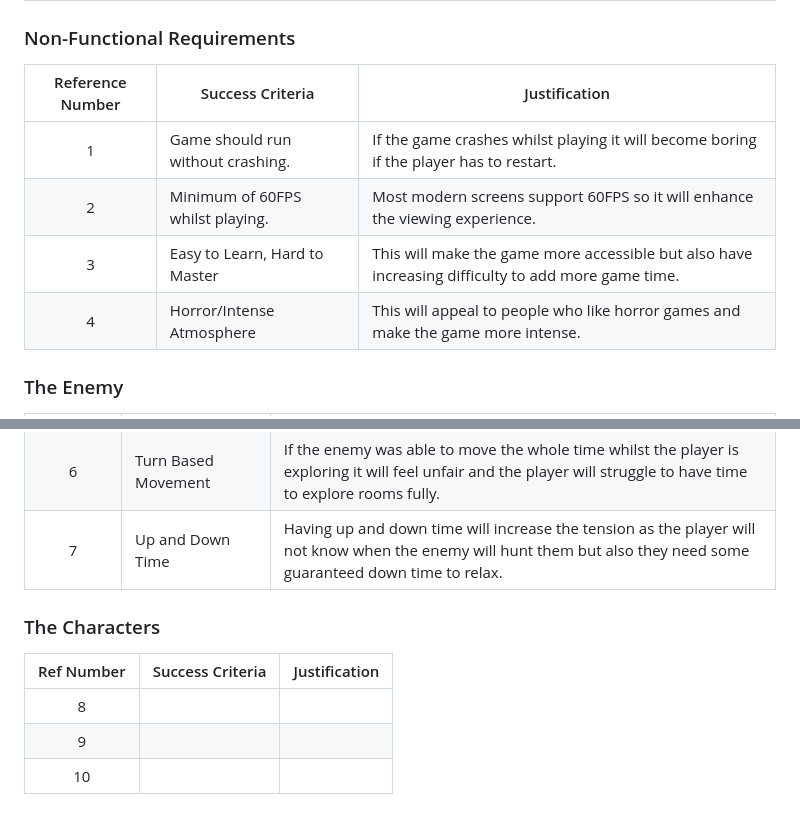
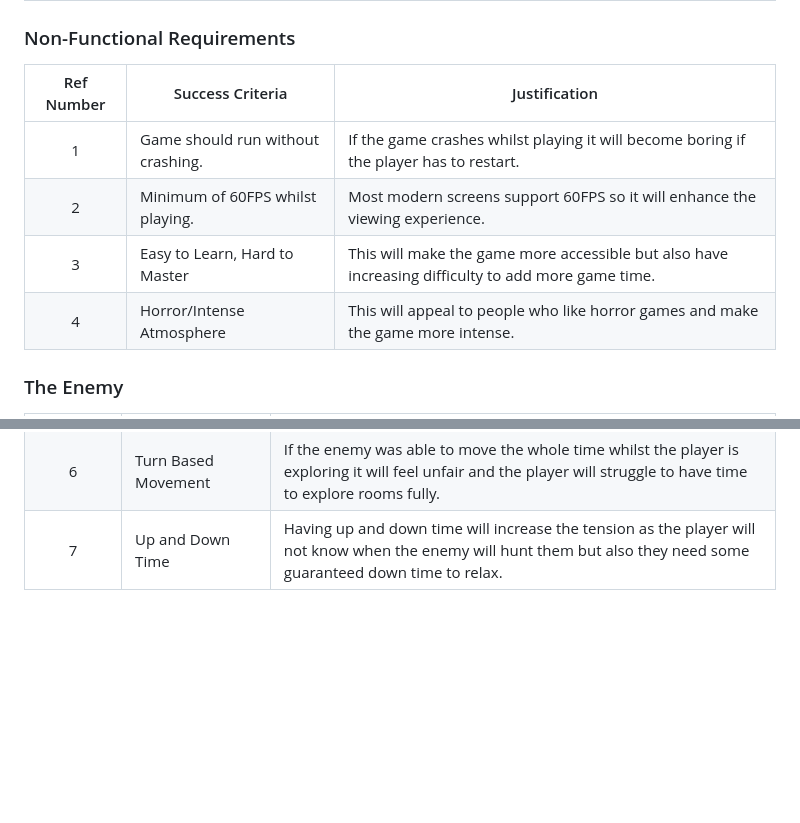
Before and after one commit to Marling-CS-Projects/jack-whatley-alevel-project, a Markdown page: 1-analysis/1.5-success-criteria.md, 2 parts joined by grey strips. GitHub-like rendering; blank space fills up the shorter version.

```diff
--- a/1-analysis/1.5-success-criteria.md
+++ b/1-analysis/1.5-success-criteria.md
@@ -8,12 +8,12 @@ description: >-
 
 ### Non-Functional Requirements
 
-| Reference Number | Success Criteria                  | Justification                                                                                      |
-| :--------------: | --------------------------------- | -------------------------------------------------------------------------------------------------- |
-|         1        | Game should run without crashing. | If the game crashes whilst playing it will become boring if the player has to restart.             |
-|         2        | Minimum of 60FPS whilst playing.  | Most modern screens support 60FPS so it will enhance the viewing experience.                       |
-|         3        | Easy to Learn, Hard to Master     | This will make the game more accessible but also have increasing difficulty to add more game time. |
-|         4        | Horror/Intense Atmosphere         | This will appeal to people who like horror games and make the game more intense.                   |
+| Ref Number | Success Criteria                  | Justification                                                                                      |
+| :--------: | --------------------------------- | -------------------------------------------------------------------------------------------------- |
+|      1     | Game should run without crashing. | If the game crashes whilst playing it will become boring if the player has to restart.             |
+|      2     | Minimum of 60FPS whilst playing.  | Most modern screens support 60FPS so it will enhance the viewing experience.                       |
+|      3     | Easy to Learn, Hard to Master     | This will make the game more accessible but also have increasing difficulty to add more game time. |
+|      4     | Horror/Intense Atmosphere         | This will appeal to people who like horror games and make the game more intense.                   |
 
 ### The Enemy
 
@@ -23,10 +23,4 @@ description: >-
 |      6     | Turn Based Movement        | If the enemy was able to move the whole time whilst the player is exploring it will feel unfair and the player will struggle to have time to explore rooms fully.  |
 |      7     | Up and Down Time           | Having up and down time will increase the tension as the player will not know when the enemy will hunt them but also they need some guaranteed down time to relax. |
 
-### The Characters
-
-| Ref Number | Success Criteria | Justification |
-| :--------: | ---------------- | ------------- |
-|      8     |                  |               |
-|      9     |                  |               |
-|     10     |                  |               |
+###
```
Also changed, not shown: SUMMARY.md (+0 -1 lines), design-and-development/2.2-cycles.md (deleted, +0 -1 lines), design-and-development/cycle-1-migration-to-three.md (+85 -0 lines), .gitbook/assets/image (4).png (added), .gitbook/assets/image (5).png (added).
